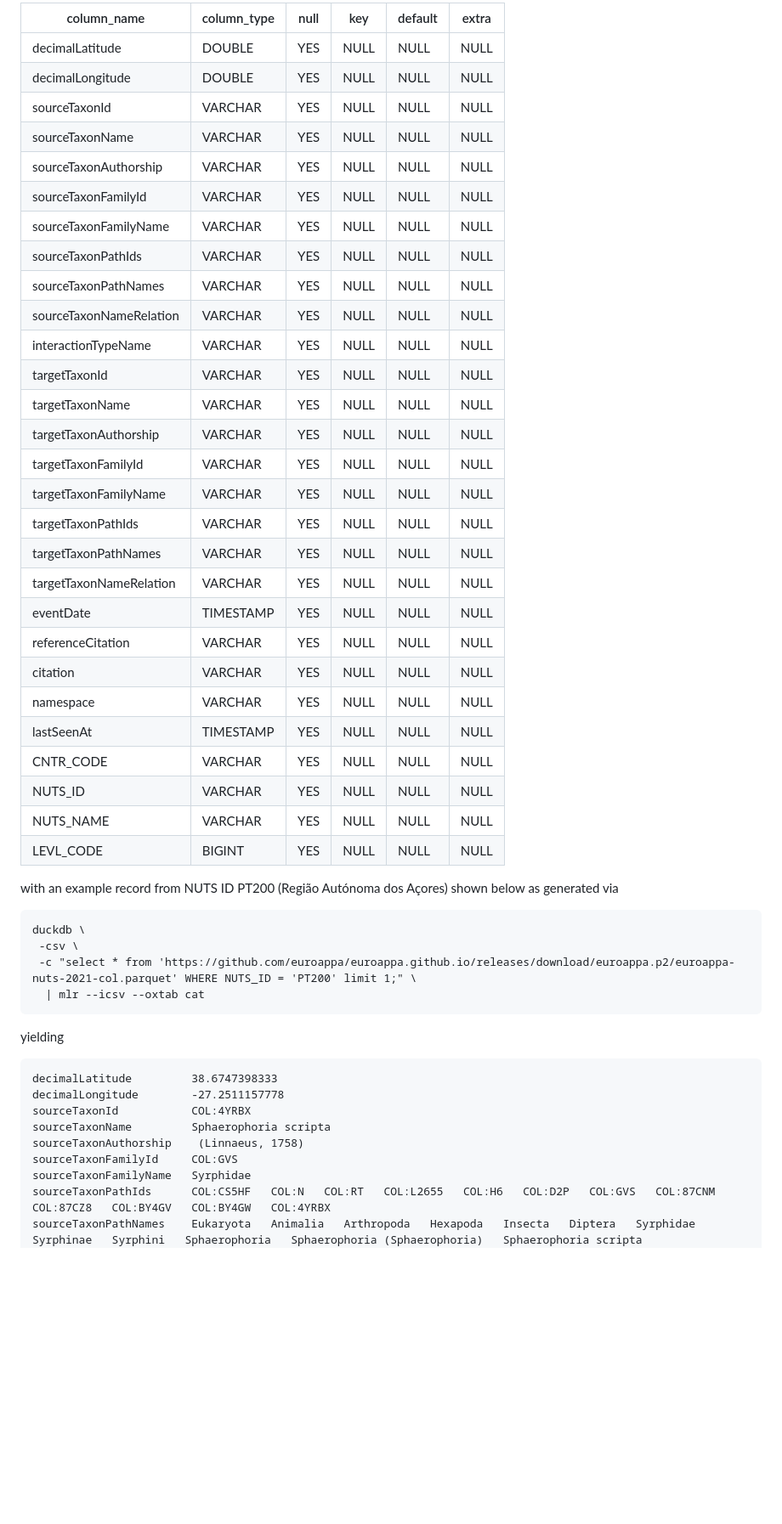
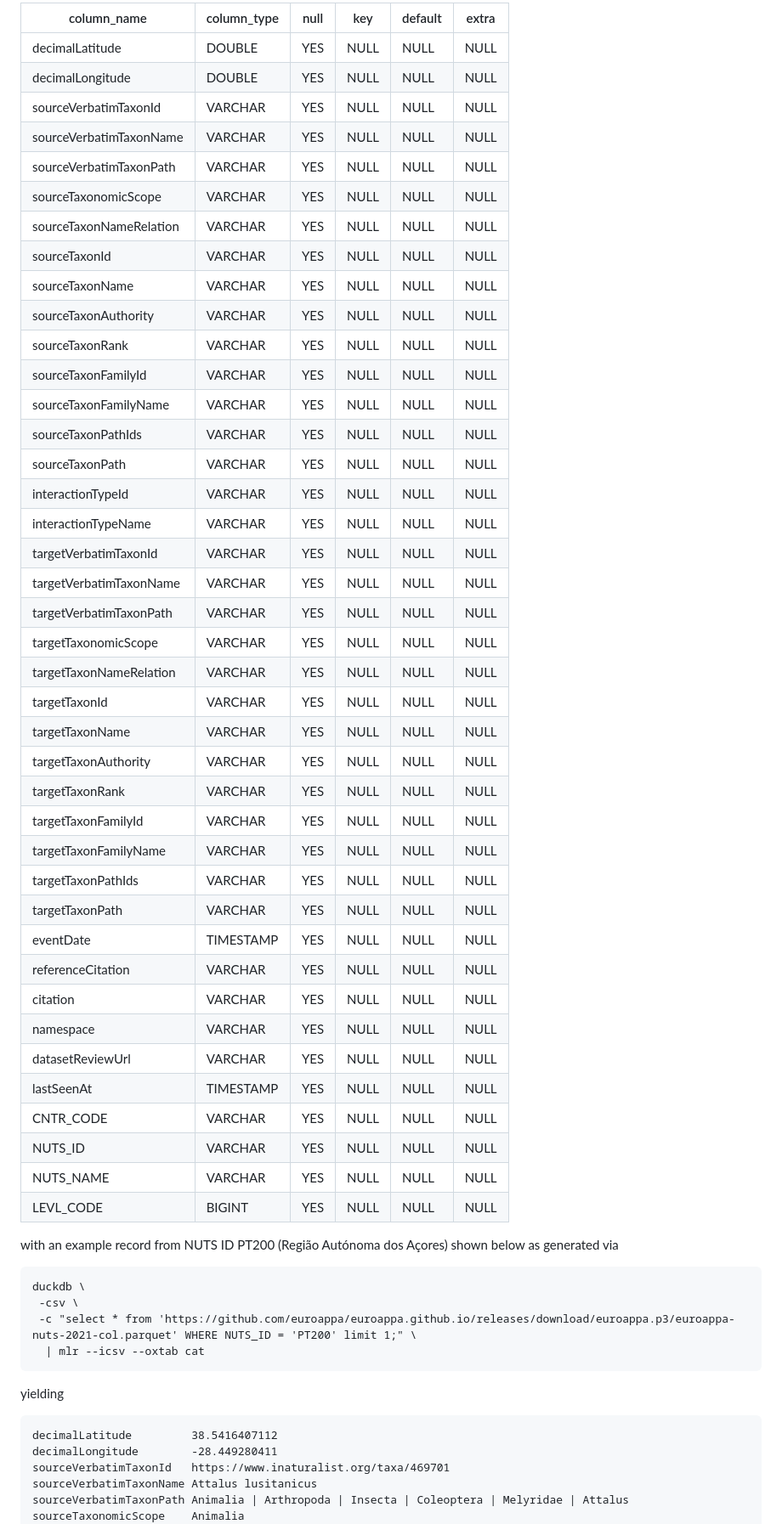
Before and after one commit to euroappa/euroappa.github.io, a Markdown page: p3/README.md, the part around one of its changes. Shown at 85% size. Rendered like a GitHub page; blank space fills up the shorter version.

````diff
--- a/p3/README.md
+++ b/p3/README.md
@@ -186,55 +186,63 @@ duckdb \
 ```
-
-|       column_name       | column_type | null | key  | default | extra |
-|-------------------------|-------------|------|------|---------|-------|
-| decimalLatitude         | DOUBLE      | YES  | NULL | NULL    | NULL  |
-| decimalLongitude        | DOUBLE      | YES  | NULL | NULL    | NULL  |
-| sourceTaxonId           | VARCHAR     | YES  | NULL | NULL    | NULL  |
-| sourceTaxonName         | VARCHAR     | YES  | NULL | NULL    | NULL  |
-| sourceTaxonAuthorship   | VARCHAR     | YES  | NULL | NULL    | NULL  |
-| sourceTaxonFamilyId     | VARCHAR     | YES  | NULL | NULL    | NULL  |
-| sourceTaxonFamilyName   | VARCHAR     | YES  | NULL | NULL    | NULL  |
-| sourceTaxonPathIds      | VARCHAR     | YES  | NULL | NULL    | NULL  |
-| sourceTaxonPathNames    | VARCHAR     | YES  | NULL | NULL    | NULL  |
-| sourceTaxonNameRelation | VARCHAR     | YES  | NULL | NULL    | NULL  |
-| interactionTypeName     | VARCHAR     | YES  | NULL | NULL    | NULL  |
-| targetTaxonId           | VARCHAR     | YES  | NULL | NULL    | NULL  |
-| targetTaxonName         | VARCHAR     | YES  | NULL | NULL    | NULL  |
-| targetTaxonAuthorship   | VARCHAR     | YES  | NULL | NULL    | NULL  |
-| targetTaxonFamilyId     | VARCHAR     | YES  | NULL | NULL    | NULL  |
-| targetTaxonFamilyName   | VARCHAR     | YES  | NULL | NULL    | NULL  |
-| targetTaxonPathIds      | VARCHAR     | YES  | NULL | NULL    | NULL  |
-| targetTaxonPathNames    | VARCHAR     | YES  | NULL | NULL    | NULL  |
-| targetTaxonNameRelation | VARCHAR     | YES  | NULL | NULL    | NULL  |
-| eventDate               | TIMESTAMP   | YES  | NULL | NULL    | NULL  |
-| referenceCitation       | VARCHAR     | YES  | NULL | NULL    | NULL  |
-| citation                | VARCHAR     | YES  | NULL | NULL    | NULL  |
-| namespace               | VARCHAR     | YES  | NULL | NULL    | NULL  |
-| lastSeenAt              | TIMESTAMP   | YES  | NULL | NULL    | NULL  |
-| CNTR_CODE               | VARCHAR     | YES  | NULL | NULL    | NULL  |
-| NUTS_ID                 | VARCHAR     | YES  | NULL | NULL    | NULL  |
-| NUTS_NAME               | VARCHAR     | YES  | NULL | NULL    | NULL  |
-| LEVL_CODE               | BIGINT      | YES  | NULL | NULL    | NULL  |
+| column_name | column_type | null | key | default | extra |
+| --- | --- | --- | --- | --- | --- |
+| decimalLatitude | DOUBLE | YES | NULL | NULL | NULL |
+| decimalLongitude | DOUBLE | YES | NULL | NULL | NULL |
+| sourceVerbatimTaxonId | VARCHAR | YES | NULL | NULL | NULL |
+| sourceVerbatimTaxonName | VARCHAR | YES | NULL | NULL | NULL |
+| sourceVerbatimTaxonPath | VARCHAR | YES | NULL | NULL | NULL |
+| sourceTaxonomicScope | VARCHAR | YES | NULL | NULL | NULL |
+| sourceTaxonNameRelation | VARCHAR | YES | NULL | NULL | NULL |
+| sourceTaxonId | VARCHAR | YES | NULL | NULL | NULL |
+| sourceTaxonName | VARCHAR | YES | NULL | NULL | NULL |
+| sourceTaxonAuthority | VARCHAR | YES | NULL | NULL | NULL |
+| sourceTaxonRank | VARCHAR | YES | NULL | NULL | NULL |
+| sourceTaxonFamilyId | VARCHAR | YES | NULL | NULL | NULL |
+| sourceTaxonFamilyName | VARCHAR | YES | NULL | NULL | NULL |
+| sourceTaxonPathIds | VARCHAR | YES | NULL | NULL | NULL |
+| sourceTaxonPath | VARCHAR | YES | NULL | NULL | NULL |
+| interactionTypeId | VARCHAR | YES | NULL | NULL | NULL |
+| interactionTypeName | VARCHAR | YES | NULL | NULL | NULL |
+| targetVerbatimTaxonId | VARCHAR | YES | NULL | NULL | NULL |
+| targetVerbatimTaxonName | VARCHAR | YES | NULL | NULL | NULL |
+| targetVerbatimTaxonPath | VARCHAR | YES | NULL | NULL | NULL |
+| targetTaxonomicScope | VARCHAR | YES | NULL | NULL | NULL |
+| targetTaxonNameRelation | VARCHAR | YES | NULL | NULL | NULL |
+| targetTaxonId | VARCHAR | YES | NULL | NULL | NULL |
+| targetTaxonName | VARCHAR | YES | NULL | NULL | NULL |
+| targetTaxonAuthority | VARCHAR | YES | NULL | NULL | NULL |
+| targetTaxonRank | VARCHAR | YES | NULL | NULL | NULL |
+| targetTaxonFamilyId | VARCHAR | YES | NULL | NULL | NULL |
+| targetTaxonFamilyName | VARCHAR | YES | NULL | NULL | NULL |
+| targetTaxonPathIds | VARCHAR | YES | NULL | NULL | NULL |
+| targetTaxonPath | VARCHAR | YES | NULL | NULL | NULL |
+| eventDate | TIMESTAMP | YES | NULL | NULL | NULL |
+| referenceCitation | VARCHAR | YES | NULL | NULL | NULL |
+| citation | VARCHAR | YES | NULL | NULL | NULL |
+| namespace | VARCHAR | YES | NULL | NULL | NULL |
+| datasetReviewUrl | VARCHAR | YES | NULL | NULL | NULL |
+| lastSeenAt | TIMESTAMP | YES | NULL | NULL | NULL |
+| CNTR_CODE | VARCHAR | YES | NULL | NULL | NULL |
+| NUTS_ID | VARCHAR | YES | NULL | NULL | NULL |
+| NUTS_NAME | VARCHAR | YES | NULL | NULL | NULL |
+| LEVL_CODE | BIGINT | YES | NULL | NULL | NULL |
 
 with an example record from NUTS ID PT200 (Região Autónoma dos Açores) shown below as generated via
 
 ```
 duckdb \
  -csv \
- -c "select * from 'https://github.com/euroappa/euroappa.github.io/releases/download/euroappa.p2/euroappa-nuts-2021-col.parquet' WHERE NUTS_ID = 'PT200' limit 1;" \
+ -c "select * from 'https://github.com/euroappa/euroappa.github.io/releases/download/euroappa.p3/euroappa-nuts-2021-col.parquet' WHERE NUTS_ID = 'PT200' limit 1;" \
   | mlr --icsv --oxtab cat
 ```
 
 yielding
 
 ```
-decimalLatitude         38.6747398333
-decimalLongitude        -27.2511157778
-sourceTaxonId           COL:4YRBX
-sourceTaxonName         Sphaerophoria scripta
-sourceTaxonAuthorship    (Linnaeus, 1758)
-sourceTaxonFamilyId     COL:GVS
-sourceTaxonFamilyName   Syrphidae
-sourceTaxonPathIds      COL:CS5HF   COL:N   COL:RT   COL:L2655   COL:H6   COL:D2P   COL:GVS   COL:87CNM   COL:87CZ8   COL:BY4GV   COL:BY4GW   COL:4YRBX
-sourceTaxonPathNames    Eukaryota   Animalia   Arthropoda   Hexapoda   Insecta   Diptera   Syrphidae   Syrphinae   Syrphini   Sphaerophoria   Sphaerophoria (Sphaerophoria)   Sphaerophoria scripta
+decimalLatitude         38.5416407112
+decimalLongitude        -28.449280411
+sourceVerbatimTaxonId   https://www.inaturalist.org/taxa/469701
+sourceVerbatimTaxonName Attalus lusitanicus
+sourceVerbatimTaxonPath Animalia | Arthropoda | Insecta | Coleoptera | Melyridae | Attalus
+sourceTaxonomicScope    Animalia
 sourceTaxonNameRelation HAS_ACCEPTED_NAME
````
Also changed, not shown: other parts of p3/README.md (+109 -69 lines).
